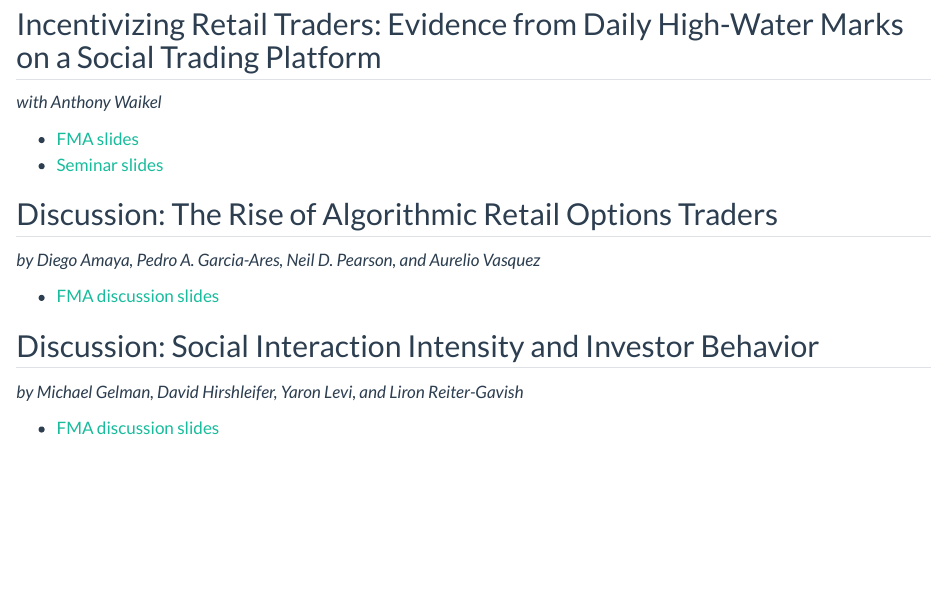
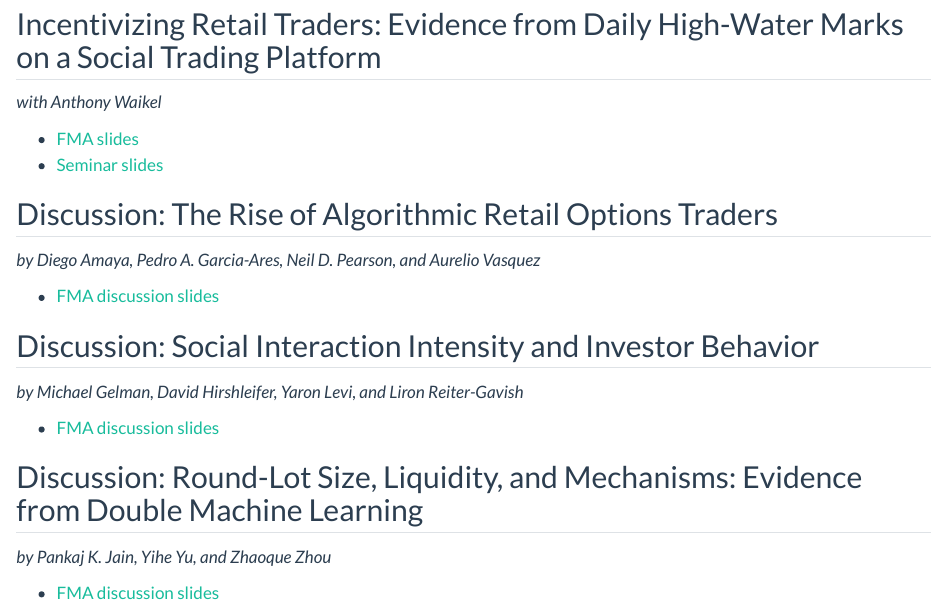
Before and after one commit to justin-mohr/justin-mohr.github.io, a Quarto document (present.qmd): the page in a window 1100 px wide, from 80 px down. Rendered offline with R 4.5, knitr and Pandoc in place of Quarto, with nearby package versions.

Commit message:
Presentation page: add FMA discussion slides for Roundlot paper

```diff
--- a/present.qmd
+++ b/present.qmd
@@ -22,3 +22,9 @@ header-includes: |
 *by Michael Gelman, David Hirshleifer, Yaron Levi, and Liron Reiter-Gavish*
 
 - [FMA discussion slides](present/social_interaction_disc_fma.pdf)
+
+## Discussion: Round-Lot Size, Liquidity, and Mechanisms: Evidence from Double Machine Learning
+
+*by Pankaj K. Jain, Yihe Yu, and Zhaoque Zhou*
+
+- [FMA discussion slides](present/roundlot_disc_fma.pdf)
```
Also changed, not shown: present/roundlot_disc_fma.pdf (added).
